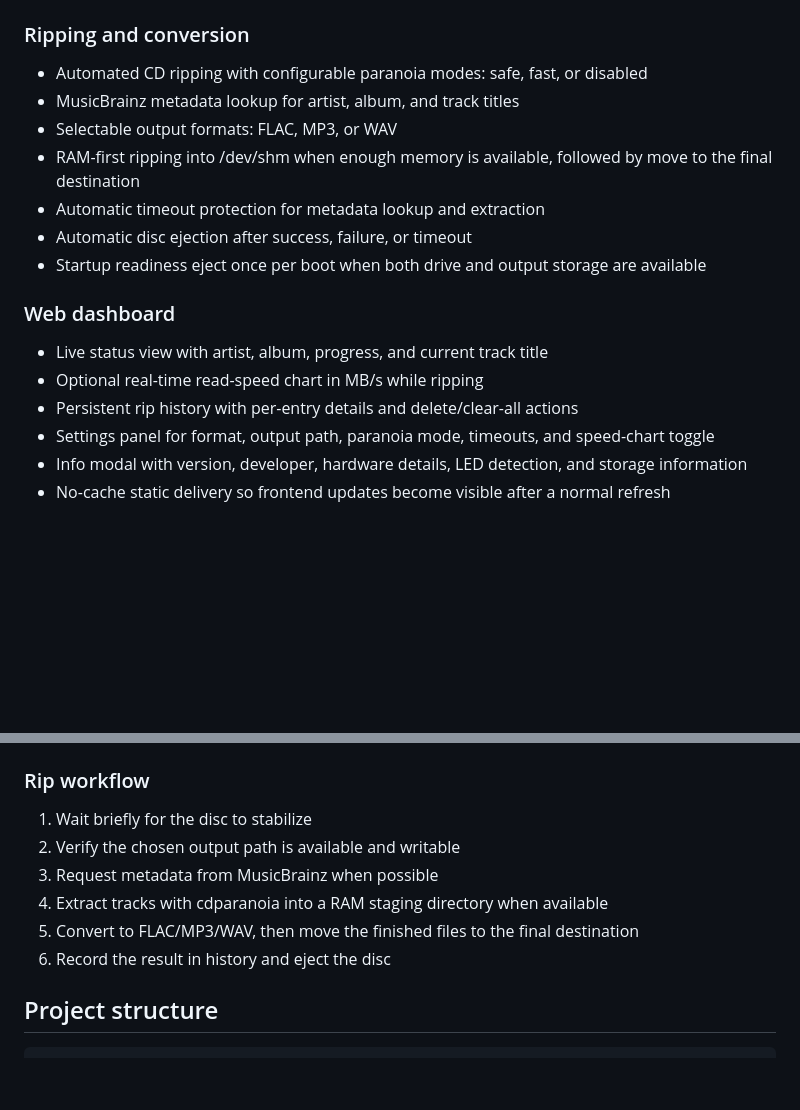
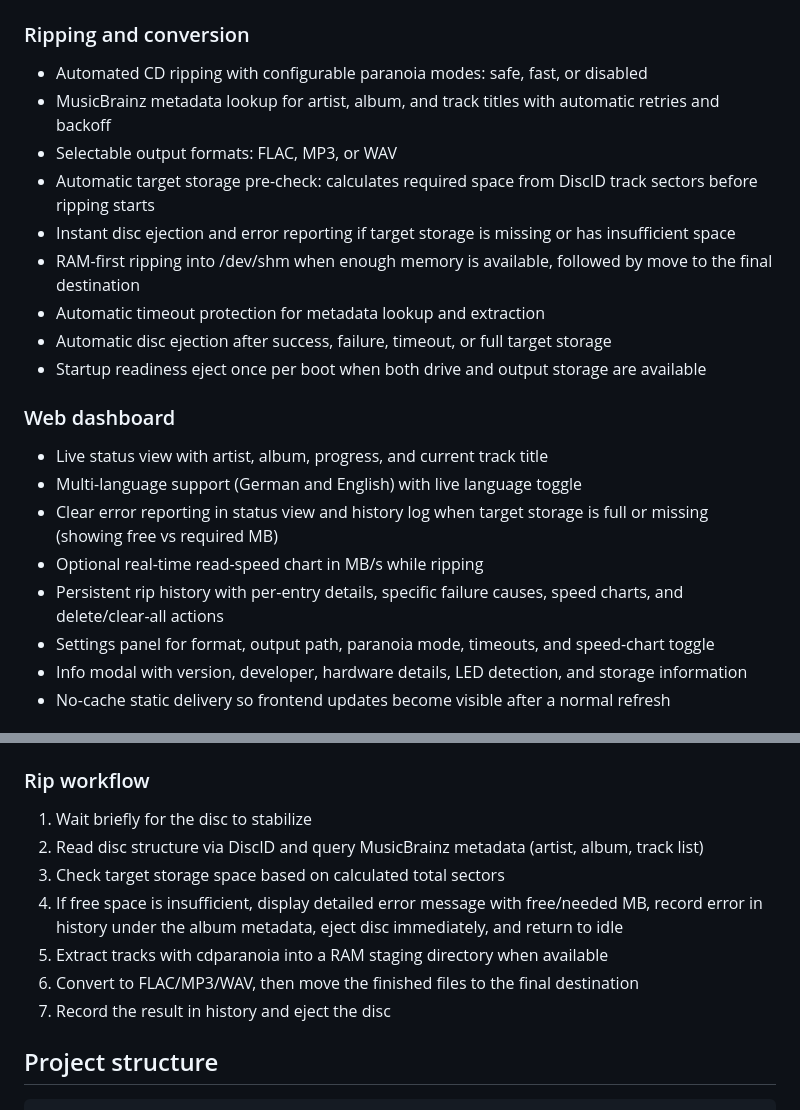
Before and after one commit to gundrabur/riprobot2, a Markdown page: README.md, 2 parts joined by grey strips. GitHub-like rendering; blank space fills up the shorter version.

Commit message:
readme updt

```diff
--- a/README.md
+++ b/README.md
@@ -10,17 +10,21 @@ The current implementation already covers the core workflow for unattended rippi
 
 ### Ripping and conversion
 - Automated CD ripping with configurable paranoia modes: safe, fast, or disabled
-- MusicBrainz metadata lookup for artist, album, and track titles
+- MusicBrainz metadata lookup for artist, album, and track titles with automatic retries and backoff
 - Selectable output formats: FLAC, MP3, or WAV
+- Automatic target storage pre-check: calculates required space from DiscID track sectors before ripping starts
+- Instant disc ejection and error reporting if target storage is missing or has insufficient space
 - RAM-first ripping into /dev/shm when enough memory is available, followed by move to the final destination
 - Automatic timeout protection for metadata lookup and extraction
-- Automatic disc ejection after success, failure, or timeout
+- Automatic disc ejection after success, failure, timeout, or full target storage
 - Startup readiness eject once per boot when both drive and output storage are available
 
 ### Web dashboard
 - Live status view with artist, album, progress, and current track title
+- Multi-language support (German and English) with live language toggle
+- Clear error reporting in status view and history log when target storage is full or missing (showing free vs required MB)
 - Optional real-time read-speed chart in MB/s while ripping
-- Persistent rip history with per-entry details and delete/clear-all actions
+- Persistent rip history with per-entry details, specific failure causes, speed charts, and delete/clear-all actions
 - Settings panel for format, output path, paranoia mode, timeouts, and speed-chart toggle
 - Info modal with version, developer, hardware details, LED detection, and storage information
 - No-cache static delivery so frontend updates become visible after a normal refresh
@@ -147,11 +151,12 @@ curl -X POST "http://localhost:8000/trigger-rip?device=sr0"
 
 ### Rip workflow
 1. Wait briefly for the disc to stabilize
-2. Verify the chosen output path is available and writable
-3. Request metadata from MusicBrainz when possible
-4. Extract tracks with cdparanoia into a RAM staging directory when available
-5. Convert to FLAC/MP3/WAV, then move the finished files to the final destination
-6. Record the result in history and eject the disc
+2. Read disc structure via DiscID and query MusicBrainz metadata (artist, album, track list)
+3. Check target storage space based on calculated total sectors
+4. If free space is insufficient, display detailed error message with free/needed MB, record error in history under the album metadata, eject disc immediately, and return to idle
+5. Extract tracks with cdparanoia into a RAM staging directory when available
+6. Convert to FLAC/MP3/WAV, then move the finished files to the final destination
+7. Record the result in history and eject the disc
 
 ## Project structure
 
```
